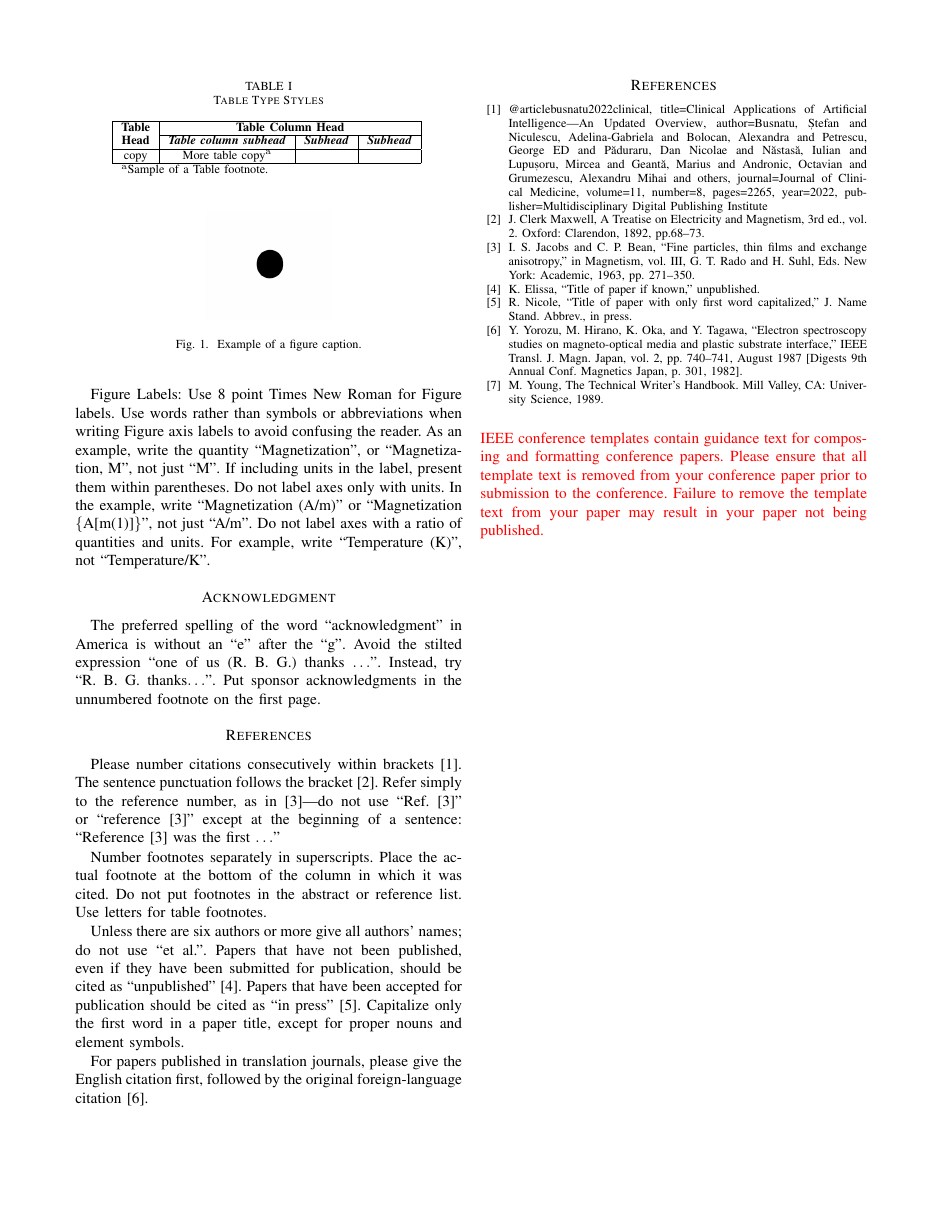
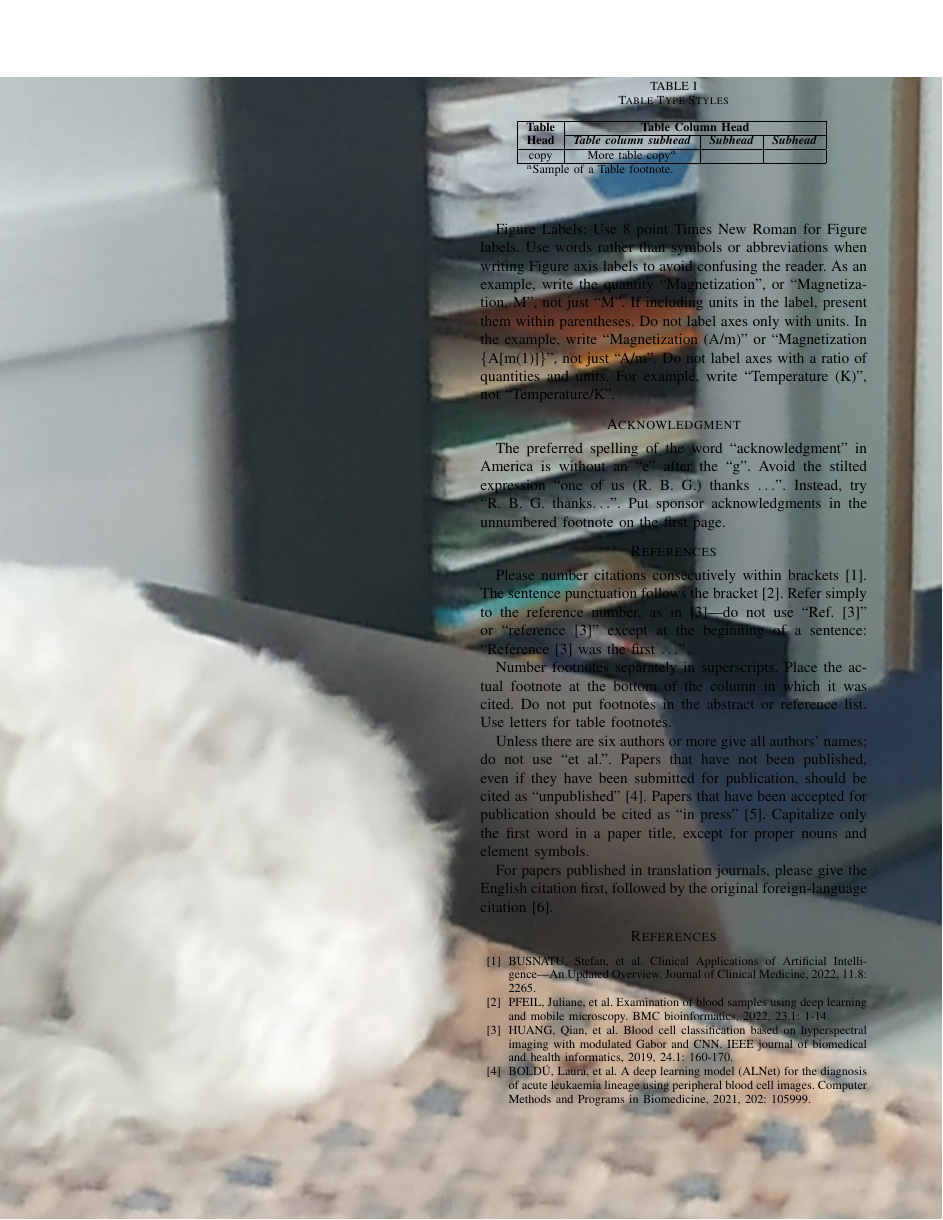
Before and after one commit to JNSchwartz/better_blood, a LaTeX paper (main.tex): page 3 of 3 before the commit and page 3 of 4 after it. Compiled offline with pdfLaTeX.

Commit message:
Update main.tex

```diff
--- a/main.tex
+++ b/main.tex
@@ -273,25 +273,14 @@ For papers published in translation journals, please give the English
 citation first, followed by the original foreign-language citation \cite{b6}.
 
 \begin{thebibliography}{00}
-\bibitem{b1} @article{busnatu2022clinical,
-  title={Clinical Applications of Artificial Intelligence—An Updated Overview},
-  author={Busnatu, Ștefan and Niculescu, Adelina-Gabriela and Bolocan, Alexandra and Petrescu, George ED and P{\u{a}}duraru, Dan Nicolae and N{\u{a}}stas{\u{a}}, Iulian and Lupușoru, Mircea and Geant{\u{a}}, Marius and Andronic, Octavian and Grumezescu, Alexandru Mihai and others},
-  journal={Journal of Clinical Medicine},
-  volume={11},
-  number={8},
-  pages={2265},
-  year={2022},
-  publisher={Multidisciplinary Digital Publishing Institute}
-}
-\bibitem{b2} J. Clerk Maxwell, A Treatise on Electricity and Magnetism, 3rd ed., vol. 2. Oxford: Clarendon, 1892, pp.68--73.
-\bibitem{b3} I. S. Jacobs and C. P. Bean, ``Fine particles, thin films and exchange anisotropy,'' in Magnetism, vol. III, G. T. Rado and H. Suhl, Eds. New York: Academic, 1963, pp. 271--350.
-\bibitem{b4} K. Elissa, ``Title of paper if known,'' unpublished.
-\bibitem{b5} R. Nicole, ``Title of paper with only first word capitalized,'' J. Name Stand. Abbrev., in press.
-\bibitem{b6} Y. Yorozu, M. Hirano, K. Oka, and Y. Tagawa, ``Electron spectroscopy studies on magneto-optical media and plastic substrate interface,'' IEEE Transl. J. Magn. Japan, vol. 2, pp. 740--741, August 1987 [Digests 9th Annual Conf. Magnetics Japan, p. 301, 1982].
-\bibitem{b7} M. Young, The Technical Writer's Handbook. Mill Valley, CA: University Science, 1989.
+\bibitem{b1} BUSNATU, Ștefan, et al. Clinical Applications of Artificial Intelligence—An Updated Overview. Journal of Clinical Medicine, 2022, 11.8: 2265.
+\bibitem{b2} PFEIL, Juliane, et al. Examination of blood samples using deep learning and mobile microscopy. BMC bioinformatics, 2022, 23.1: 1-14.
+\bibitem{b3} HUANG, Qian, et al. Blood cell classification based on hyperspectral imaging with modulated Gabor and CNN. IEEE journal of biomedical and health informatics, 2019, 24.1: 160-170.
+\bibitem{b4} BOLDÚ, Laura, et al. A deep learning model (ALNet) for the diagnosis of acute leukaemia lineage using peripheral blood cell images. Computer Methods and Programs in Biomedicine, 2021, 202: 105999.
+\bibitem{b5} SHAHZAD, Asim, et al. Categorizing white blood cells by utilizing deep features of proposed 4B-AdditionNet-based CNN network with ant colony optimization. Complex & Intelligent Systems, 2022, 8.4: 3143-3159.
+\bibitem{b6} RAHIMZADEH, Mohammad; ATTAR, Abolfazl. A modified deep convolutional neural network for detecting COVID-19 and pneumonia from chest X-ray images based on the concatenation of Xception and ResNet50V2. Informatics in medicine unlocked, 2020, 19: 100360.
+\bibitem{b7} KHAN, Siraj, et al. A review on traditional machine learning and deep learning models for WBCs classification in blood smear images. IEEE Access, 2020, 9: 10657-10673.
 \end{thebibliography}
 \vspace{12pt}
 \color{red}
-IEEE conference templates contain guidance text for composing and formatting conference papers. Please ensure that all template text is removed from your conference paper prior to submission to the conference. Failure to remove the template text from your paper may result in your paper not being published.
-
 \end{document}
```
Also changed, not shown: main.tex (2 more changed lines).
